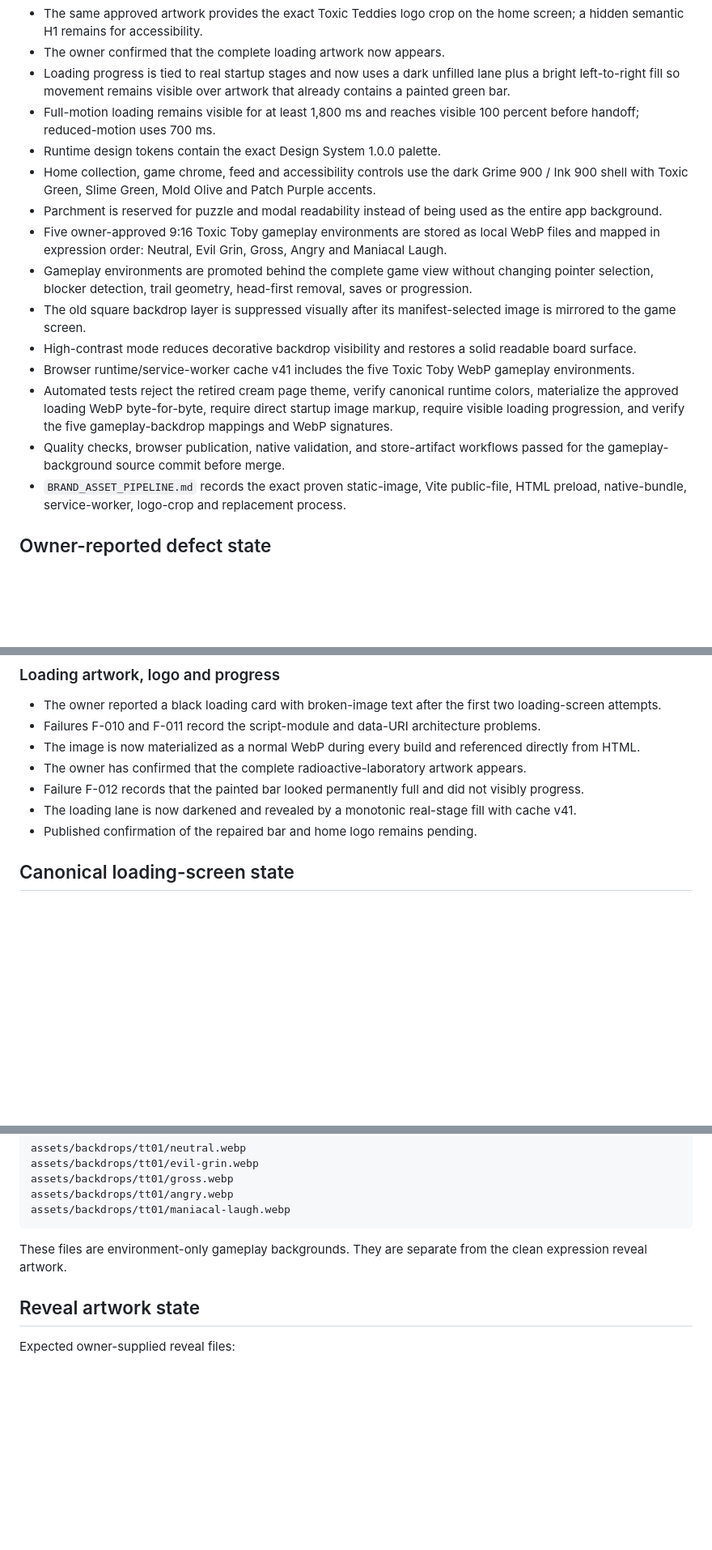
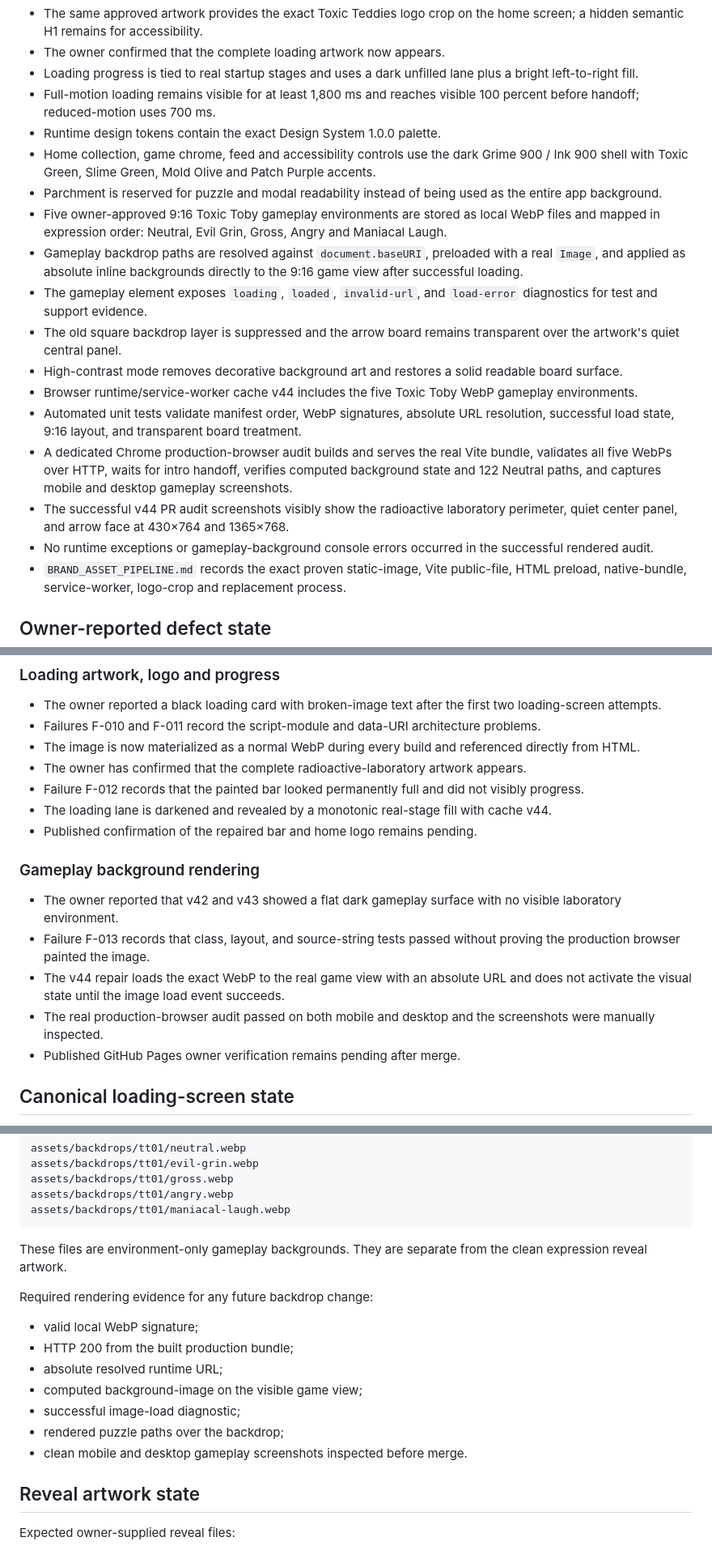
Before and after one commit to COG-tech/toxic-teddies-face-trails, a Markdown page: docs/second-brain/STATUS.md, 3 parts joined by grey strips. Shown at 81% size. Drawn GitHub-style; blank space fills up the shorter version.

Commit message:
Record the independently rendered v44 gameplay background state

```diff
--- a/docs/second-brain/STATUS.md
+++ b/docs/second-brain/STATUS.md
@@ -32,18 +32,21 @@ Last verified product baseline: `2fd3ab26567540047575aa5f05905cdb4b4a62b2`
 - The splash HTML preloads and references the WebP directly, so the first visual no longer depends on JavaScript or a data URI.
 - The same approved artwork provides the exact Toxic Teddies logo crop on the home screen; a hidden semantic H1 remains for accessibility.
 - The owner confirmed that the complete loading artwork now appears.
-- Loading progress is tied to real startup stages and now uses a dark unfilled lane plus a bright left-to-right fill so movement remains visible over artwork that already contains a painted green bar.
+- Loading progress is tied to real startup stages and uses a dark unfilled lane plus a bright left-to-right fill.
 - Full-motion loading remains visible for at least 1,800 ms and reaches visible 100 percent before handoff; reduced-motion uses 700 ms.
 - Runtime design tokens contain the exact Design System 1.0.0 palette.
 - Home collection, game chrome, feed and accessibility controls use the dark Grime 900 / Ink 900 shell with Toxic Green, Slime Green, Mold Olive and Patch Purple accents.
 - Parchment is reserved for puzzle and modal readability instead of being used as the entire app background.
 - Five owner-approved 9:16 Toxic Toby gameplay environments are stored as local WebP files and mapped in expression order: Neutral, Evil Grin, Gross, Angry and Maniacal Laugh.
-- Gameplay environments are promoted behind the complete game view without changing pointer selection, blocker detection, trail geometry, head-first removal, saves or progression.
-- The old square backdrop layer is suppressed visually after its manifest-selected image is mirrored to the game screen.
-- High-contrast mode reduces decorative backdrop visibility and restores a solid readable board surface.
-- Browser runtime/service-worker cache v41 includes the five Toxic Toby WebP gameplay environments.
-- Automated tests reject the retired cream page theme, verify canonical runtime colors, materialize the approved loading WebP byte-for-byte, require direct startup image markup, require visible loading progression, and verify the five gameplay-backdrop mappings and WebP signatures.
-- Quality checks, browser publication, native validation, and store-artifact workflows passed for the gameplay-background source commit before merge.
+- Gameplay backdrop paths are resolved against `document.baseURI`, preloaded with a real `Image`, and applied as absolute inline backgrounds directly to the 9:16 game view after successful loading.
+- The gameplay element exposes `loading`, `loaded`, `invalid-url`, and `load-error` diagnostics for test and support evidence.
+- The old square backdrop layer is suppressed and the arrow board remains transparent over the artwork's quiet central panel.
+- High-contrast mode removes decorative background art and restores a solid readable board surface.
+- Browser runtime/service-worker cache v44 includes the five Toxic Toby WebP gameplay environments.
+- Automated unit tests validate manifest order, WebP signatures, absolute URL resolution, successful load state, 9:16 layout, and transparent board treatment.
+- A dedicated Chrome production-browser audit builds and serves the real Vite bundle, validates all five WebPs over HTTP, waits for intro handoff, verifies computed background state and 122 Neutral paths, and captures mobile and desktop gameplay screenshots.
+- The successful v44 PR audit screenshots visibly show the radioactive laboratory perimeter, quiet center panel, and arrow face at 430×764 and 1365×768.
+- No runtime exceptions or gameplay-background console errors occurred in the successful rendered audit.
 - `BRAND_ASSET_PIPELINE.md` records the exact proven static-image, Vite public-file, HTML preload, native-bundle, service-worker, logo-crop and replacement process.
 
 ## Owner-reported defect state
@@ -70,8 +73,16 @@ Last verified product baseline: `2fd3ab26567540047575aa5f05905cdb4b4a62b2`
 - The image is now materialized as a normal WebP during every build and referenced directly from HTML.
 - The owner has confirmed that the complete radioactive-laboratory artwork appears.
 - Failure F-012 records that the painted bar looked permanently full and did not visibly progress.
-- The loading lane is now darkened and revealed by a monotonic real-stage fill with cache v41.
+- The loading lane is darkened and revealed by a monotonic real-stage fill with cache v44.
 - Published confirmation of the repaired bar and home logo remains pending.
+
+### Gameplay background rendering
+
+- The owner reported that v42 and v43 showed a flat dark gameplay surface with no visible laboratory environment.
+- Failure F-013 records that class, layout, and source-string tests passed without proving the production browser painted the image.
+- The v44 repair loads the exact WebP to the real game view with an absolute URL and does not activate the visual state until the image load event succeeds.
+- The real production-browser audit passed on both mobile and desktop and the screenshots were manually inspected.
+- Published GitHub Pages owner verification remains pending after merge.
 
 ## Canonical loading-screen state
 
@@ -139,6 +151,16 @@ assets/backdrops/tt01/maniacal-laugh.webp
 
 These files are environment-only gameplay backgrounds. They are separate from the clean expression reveal artwork.
 
+Required rendering evidence for any future backdrop change:
+
+- valid local WebP signature;
+- HTTP 200 from the built production bundle;
+- absolute resolved runtime URL;
+- computed background-image on the visible game view;
+- successful image-load diagnostic;
+- rendered puzzle paths over the backdrop;
+- clean mobile and desktop gameplay screenshots inspected before merge.
+
 ## Reveal artwork state
 
 Expected owner-supplied reveal files:
```
Also changed, not shown: other parts of docs/second-brain/STATUS.md (+2 -1 lines).
